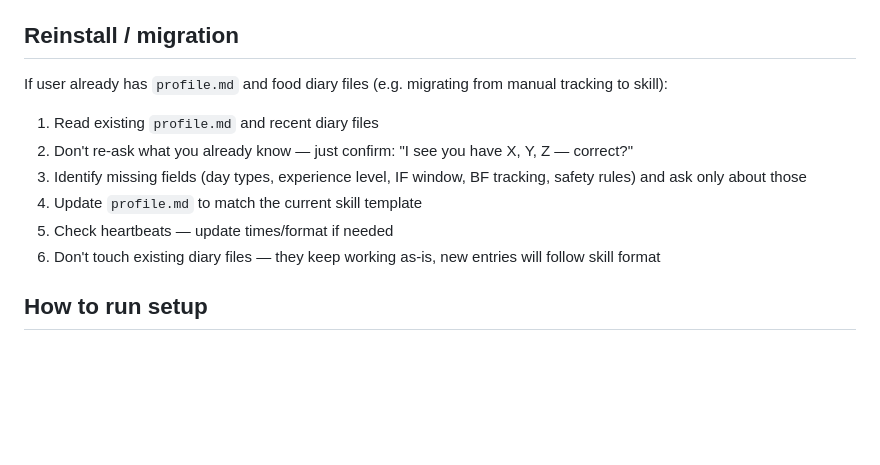
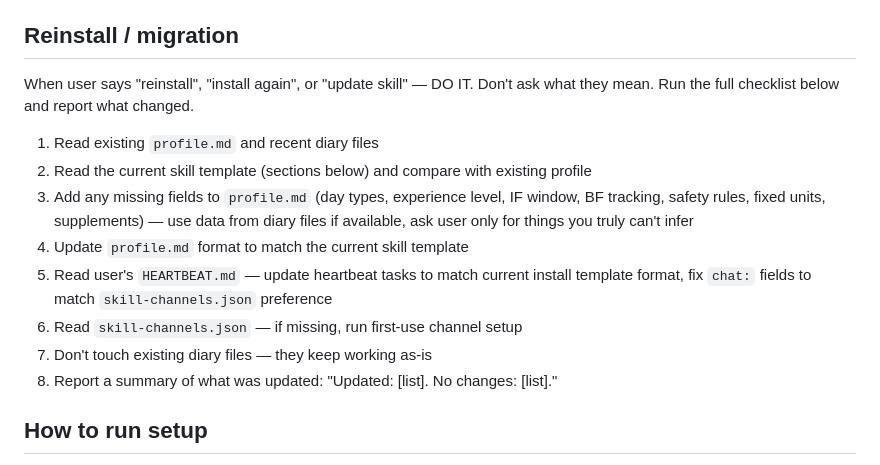
Before and after one commit to wtokarzewski/janus-agent, a Markdown page: skills/diet-tracker/install.md, the part around the change. GitHub-like rendering; blank space fills up the shorter version.

Commit message:
fix: diet reinstall runs full checklist without asking (#196)
When user says 'reinstall' — just do it. Update profile, heartbeats,
channel prefs, and report what changed.

```diff
--- a/skills/diet-tracker/install.md
+++ b/skills/diet-tracker/install.md
@@ -7,14 +7,16 @@
 
 ## Reinstall / migration
 
-If user already has `profile.md` and food diary files (e.g. migrating from manual tracking to skill):
+When user says "reinstall", "install again", or "update skill" — DO IT. Don't ask what they mean. Run the full checklist below and report what changed.
 
 1. Read existing `profile.md` and recent diary files
-2. Don't re-ask what you already know — just confirm: "I see you have X, Y, Z — correct?"
-3. Identify missing fields (day types, experience level, IF window, BF tracking, safety rules) and ask only about those
-4. Update `profile.md` to match the current skill template
-5. Check heartbeats — update times/format if needed
-6. Don't touch existing diary files — they keep working as-is, new entries will follow skill format
+2. Read the current skill template (sections below) and compare with existing profile
+3. Add any missing fields to `profile.md` (day types, experience level, IF window, BF tracking, safety rules, fixed units, supplements) — use data from diary files if available, ask user only for things you truly can't infer
+4. Update `profile.md` format to match the current skill template
+5. Read user's `HEARTBEAT.md` — update heartbeat tasks to match current install template format, fix `chat:` fields to match `skill-channels.json` preference
+6. Read `skill-channels.json` — if missing, run first-use channel setup
+7. Don't touch existing diary files — they keep working as-is
+8. Report a summary of what was updated: "Updated: [list]. No changes: [list]."
 
 ## How to run setup
 
```
